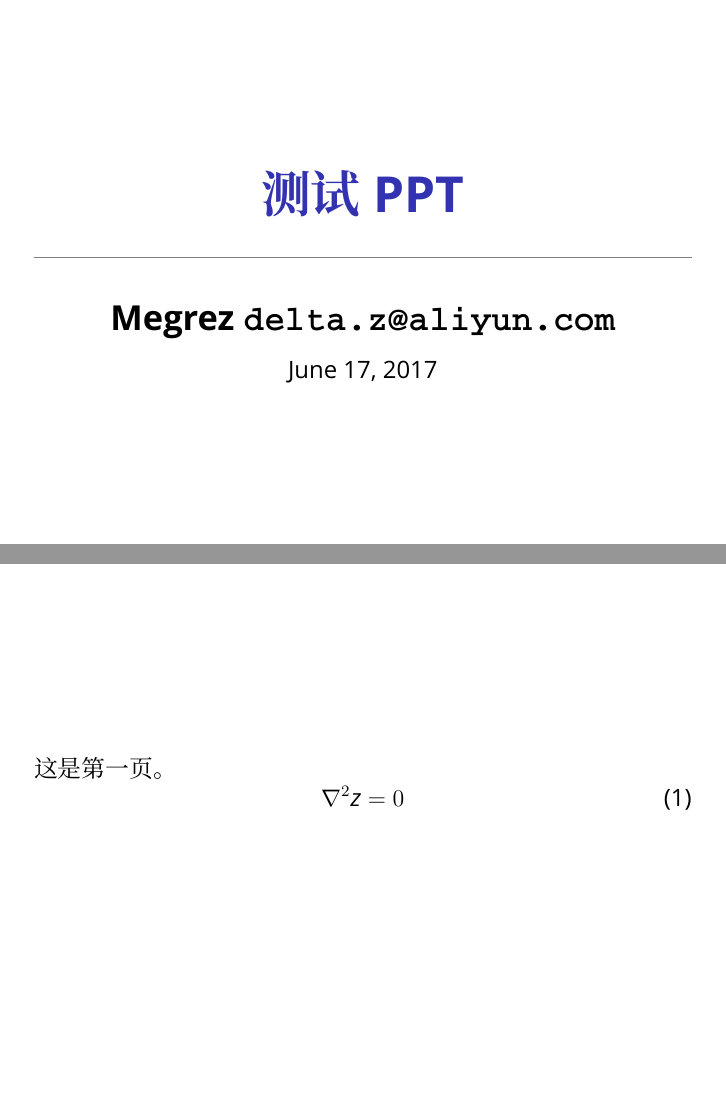
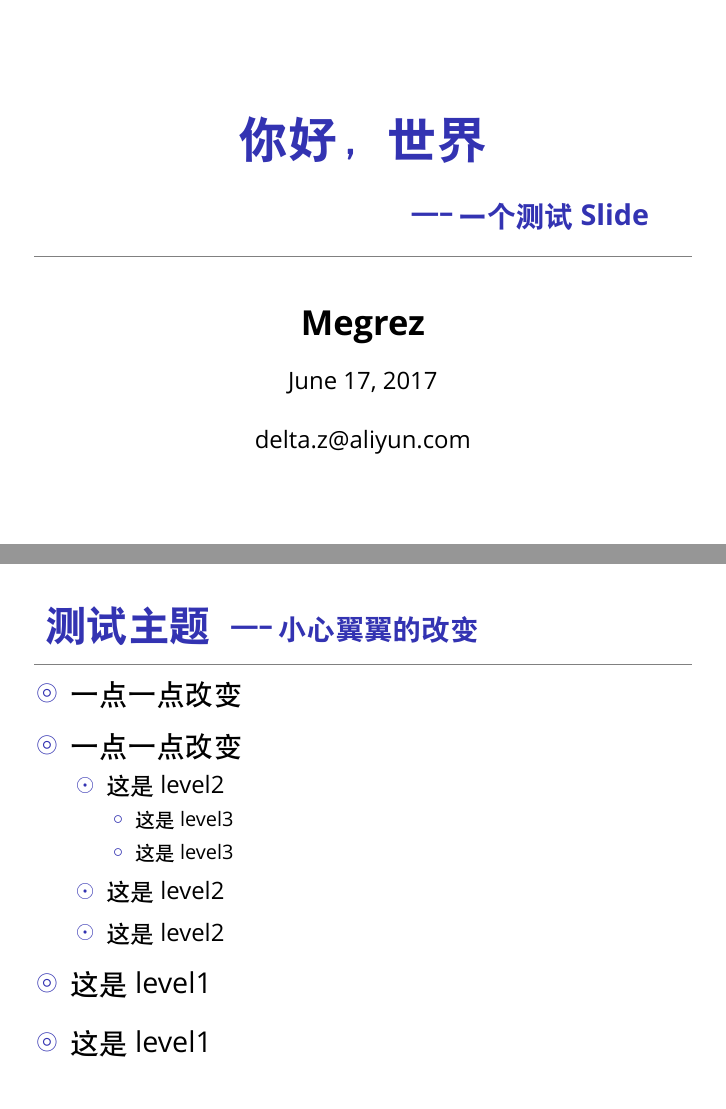
Before and after one commit to del2z/Ibis, LaTeX slides (megrez-example.tex, which reads beamerinnerthememegrez.sty, beamerouterthememegrez.sty, beamerthememegrez.sty): pages 1 and 2 of 2 before the commit and pages 1 and 2 of 4 after it, joined at a grey line. Compiled offline with XeLaTeX; a missing font is replaced by an installed copy or a similar font.

Commit message:
modify template

```diff
--- a/beamerinnerthememegrez.sty
+++ b/beamerinnerthememegrez.sty
@@ -15,12 +15,7 @@
 }
 \setbeamertemplate{subtitle}{
   {\hfill\bfseries \large\strut\insertsubtitle\strut\hspace*{2ex}}
-}
-\setbeamertemplate{separator}{
-  \begin{tikzpicture}
-    \fill[gray] (0, 0) rectangle (\textwidth, 0.5pt);
-  \end{tikzpicture}%
-  \vskip 2mm
+  \vskip 0.5mm
 }
 \setbeamertemplate{author}{
   \vskip 5mm
@@ -37,16 +32,18 @@
   \vskip 2mm
 }
 \setbeamertemplate{title page}{
-  \linespread{1.0}%
-  \vskip 16mm
+  \linespread{1.2}%
+  \vskip 15mm
   \ifx\insertsubtitle\@empty
-    \vskip 4mm
+    \vskip 9mm
     \usebeamertemplate*{title}
   \else
+    \vskip-1mm
     \usebeamertemplate*{title}
     \usebeamertemplate*{subtitle}
   \fi
-  \usebeamertemplate*{separator}
+  \sepline
+  \vskip 2mm
   \ifx\insertauthor\@empty\else\usebeamertemplate*{author}\fi
   \ifx\insertdate\@empty\else\usebeamertemplate*{date}\fi
   \ifx\insertinstitute\@empty\else\usebeamertemplate*{institute}\fi
@@ -55,18 +52,80 @@
 
 \def\titlepage{\usebeamertemplate{title page}}
 
-\setbeamertemplate{frametitle}{
-  \nointerlineskip
-  \vskip 5mm
-  \ifx\insertframesubtitle\@empty
-    {\bfseries \LARGE\hspace*{3mm}\strut\insertframetitle\strut\hfill}
+\AtBeginSection[]{
+  \begin{frame}[c]
+    \begin{center}
+      {\bfseries \LARGE\insertsection}
+    \end{center}
+  \end{frame}
+}
+
+\setbeamertemplate{itemize item}{\raisebox{0.2ex}{$\circledcirc$}}
+\setbeamertemplate{itemize subitem}{\raisebox{0.2ex}{$\odot$}}
+\setbeamertemplate{itemize subsubitem}{\raisebox{0.2ex}{$\circ$}}
+\setbeamerfont{itemize/enumerate body}{size=\large}
+\setbeamerfont{itemize/enumerate subbody}{size=\normalsize}
+\setbeamerfont{itemize/enumerate subsubbody}{size=\footnotesize}
+
+\def\megrez@itembody{%
+  \ifnum\@itemdepth=1\relax
+    \vspace*{-2mm}\vspace*{-0.5pt}
+    \setlength\itemsep{1.5ex}
+    \addtolength\itemindent{-0.8em}
   \else
-    {\bfseries \LARGE\hspace*{3mm}\strut\insertframetitle\strut}
-    {\bfseries \large\hspace*{1mm}\longdash\strut\insertframesubtitle\strut\hfill}
+    \ifnum\@itemdepth=2\relax
+      \vspace*{0.8ex}
+      \setlength\itemsep{1ex}
+      \addtolength\itemindent{-1.45em}
+    \else
+      \ifnum\@itemdepth=3\relax
+        \vspace*{0.5ex}
+        \setlength\itemsep{0.8ex}
+        \addtolength\itemindent{-2.7em}
+      \fi
+    \fi
   \fi
-  \vskip-3mm
-  \usebeamertemplate*{separator}
 }
-\addtobeamertemplate{frametitle}{\vskip 2mm}{\vskip-3mm}
 
+\def\megrez@enditembody{%
+  \ifnum\@itemdepth=1\relax
+    \vspace*{0.2ex}
+  \else
+    \ifnum\@itemdepth=2\relax
+      \vspace*{-0.8ex}
+    \else
+      \ifnum\@itemdepth=3\relax
+        \vspace*{-0.5ex}
+      \fi
+    \fi
+  \fi
+}
+
+\xpatchcmd{\itemize}
+{\def\makelabel}
+{\megrez@itembody\def\makelabel}{}{}
+
+\xpatchcmd{\enumerate}
+{\def\makelabel}
+{\megrez@itembody\def\makelabel}{}{}
+
+\xpatchcmd{\enditemize}
+{\endlist}
+{\endlist\megrez@enditembody}{}{}
+
+\xpatchcmd{\endenumerate}
+{\endlist}
+{\endlist\megrez@enditembody}{}{}
+
+\setbeamertemplate{last page}{
+  \vskip 35mm
+  \begin{center}
+    {\bfseries\itshape \Large``To be or not to be, that is the question.''\par}
+    \vskip 5mm
+    \longdash William Shakespeare
+  \end{center}
+  \vfill
+}
+
+\def\lastpage{\usebeamertemplate{last page}}
 \mode<all>
--- a/beamerouterthememegrez.sty
+++ b/beamerouterthememegrez.sty
@@ -5,5 +5,18 @@
 %% ∙ The frame title.
 
 \setbeamertemplate{navigation symbols}{}
+\addtolength{\topmargin}{2mm}
+
+\setbeamertemplate{frametitle}{
+  \nointerlineskip
+  \vskip 5mm
+  \ifx\insertframesubtitle\@empty
+    {\bfseries \LARGE\strut\insertframetitle\strut\hfill}
+  \else
+    {\bfseries \LARGE\strut\insertframetitle\strut}
+    {\bfseries \large\hspace*{1mm}\longdash\strut\insertframesubtitle\strut\hfill}
+  \fi
+}
+\addtobeamertemplate{frametitle}{}{\vskip-3mm\sepline\vskip-1mm\vskip-1.5pt}
 
 \mode<all>
--- a/beamerthememegrez.sty
+++ b/beamerthememegrez.sty
@@ -2,6 +2,7 @@
 
 \RequirePackage{xcolor}
 \RequirePackage{pgf,tikz}
+\RequirePackage{xpatch}
 \RequirePackage{xeCJK}
 
 \setmainfont[BoldFont=Menlo-Bold, ItalicFont=Menlo-Italic, BoldItalicFont=Menlo-BoldItalic]{Menlo-Regular}
@@ -11,10 +12,15 @@
 \setCJKsansfont[BoldFont=STHeitiSC-Medium]{STHeitiSC-Light}
 \setCJKmonofont{YuppySC-Regular}
 
-\setbeamersize{text margin left=6mm}
-\setbeamersize{text margin right=6mm}
+\setbeamersize{text margin left=8mm}
+\setbeamersize{text margin right=8mm}
 
+%% useful commands
 \def\longdash{\raisebox{0.2ex}{\,-----\,}}
+\def\ret{\protect\\[1em]}
+\def\sepline{
+  \makebox[\textwidth][c]{\tikz{\draw[line width=0.5pt,color=gray] (0, 0) -- (\textwidth+4mm, 0);}}
+}
 
 \useinnertheme{megrez}
 \useoutertheme{megrez}
--- a/megrez-example.tex
+++ b/megrez-example.tex
@@ -1,3 +1,3 @@
-\documentclass[12pt]{beamer}
+\documentclass[t,12pt]{beamer}
 \usetheme{megrez}
 
@@ -9,6 +4,7 @@
-\title{测试PPT}
-%\date[]{}
-\author[del2z]{Megrez \texttt{delta.z@aliyun.com}}
+\title{你好，世界}
+\subtitle{\longdash 一个测试Slide}
+\author[del2z]{Megrez}
+\institute{\href{mailto:delta.z@aliyun.com}{delta.z@aliyun.com}}
 
 \begin{document}
 
@@ -17,10 +13,30 @@
 \end{frame}
 
 \begin{frame}
-这是第一页。
-\begin{equation}
-  \nabla^2 z = 0
-\end{equation}
+\frametitle{测试主题}
+\framesubtitle{小心翼翼的改变}
+\begin{itemize}
+  \item 一点一点改变
+  \item 一点一点改变
+  \begin{itemize}
+    \item 这是level2
+    \begin{itemize}
+       \item 这是level3
+       \item 这是level3
+    \end{itemize}
+    \item 这是level2
+    \item 这是level2
+  \end{itemize}
+  \item 这是level1
+  \item 这是level1
+\end{itemize}
 \end{frame}
 
+\begin{frame}
+这里是空测试。
+\end{frame}
+
+\begin{frame}
+\lastpage
+\end{frame}
 \end{document}
```
Also changed, not shown: megrez-example.tex (5 more changed lines).
